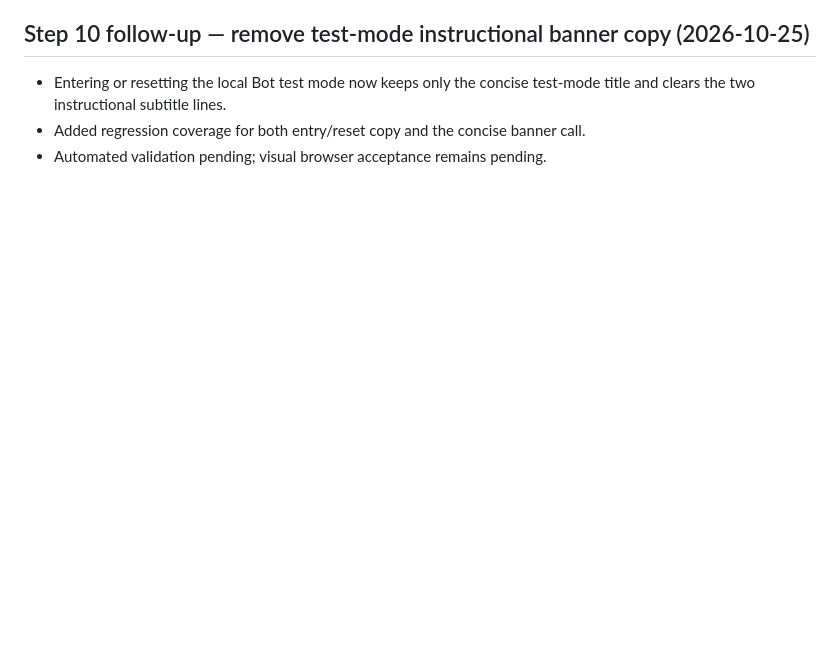
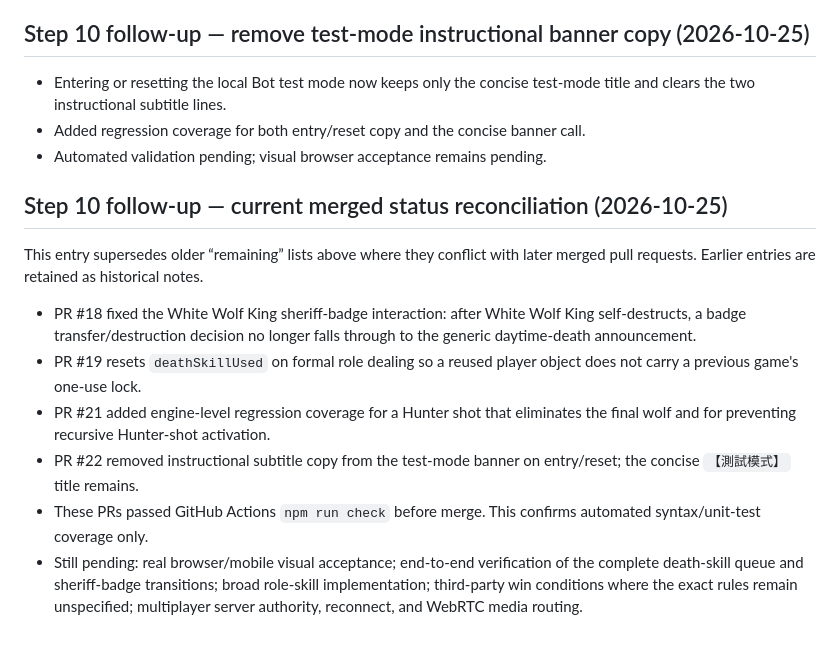
Before and after one commit to ivi39c/awoo, a Markdown page: docs/COMPLETION_AUDIT.md, the part around the change. Drawn GitHub-style; blank space fills up the shorter version.

Commit message:
docs: reconcile completion audit with merged PRs 18-22

```diff
--- a/docs/COMPLETION_AUDIT.md
+++ b/docs/COMPLETION_AUDIT.md
@@ -121,3 +121,14 @@
 - Entering or resetting the local Bot test mode now keeps only the concise test-mode title and clears the two instructional subtitle lines.
 - Added regression coverage for both entry/reset copy and the concise banner call.
 - Automated validation pending; visual browser acceptance remains pending.
+
+## Step 10 follow-up — current merged status reconciliation (2026-10-25)
+
+This entry supersedes older “remaining” lists above where they conflict with later merged pull requests. Earlier entries are retained as historical notes.
+
+- PR #18 fixed the White Wolf King sheriff-badge interaction: after White Wolf King self-destructs, a badge transfer/destruction decision no longer falls through to the generic daytime-death announcement.
+- PR #19 resets `deathSkillUsed` on formal role dealing so a reused player object does not carry a previous game's one-use lock.
+- PR #21 added engine-level regression coverage for a Hunter shot that eliminates the final wolf and for preventing recursive Hunter-shot activation.
+- PR #22 removed instructional subtitle copy from the test-mode banner on entry/reset; the concise `【測試模式】` title remains.
+- These PRs passed GitHub Actions `npm run check` before merge. This confirms automated syntax/unit-test coverage only.
+- Still pending: real browser/mobile visual acceptance; end-to-end verification of the complete death-skill queue and sheriff-badge transitions; broad role-skill implementation; third-party win conditions where the exact rules remain unspecified; multiplayer server authority, reconnect, and WebRTC media routing.
```
